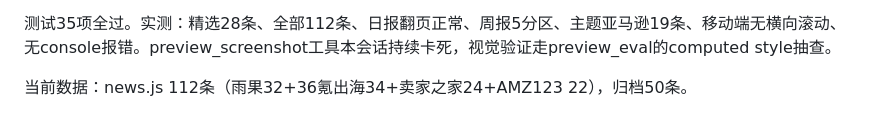
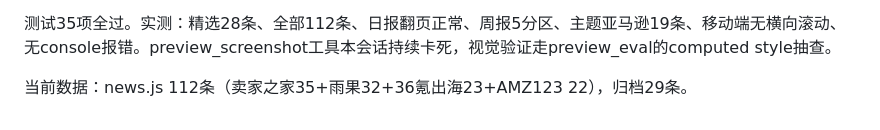
Before and after one commit to lly228/crossborder-hot, a Markdown page: WORKLOG.md, the part around the change. Drawn GitHub-style.

Commit message:
修正工作日志里的数据统计
Co-Authored-By: Claude Fable 5 <noreply@anthropic.com>

```diff
--- a/WORKLOG.md
+++ b/WORKLOG.md
@@ -81,4 +81,4 @@ AMZ123接入方式：
 
 测试35项全过。实测：精选28条、全部112条、日报翻页正常、周报5分区、主题亚马逊19条、移动端无横向滚动、无console报错。preview_screenshot工具本会话持续卡死，视觉验证走preview_eval的computed style抽查。
 
-当前数据：news.js 112条（雨果32+36氪出海34+卖家之家24+AMZ123 22），归档50条。
+当前数据：news.js 112条（卖家之家35+雨果32+36氪出海23+AMZ123 22），归档29条。
```
